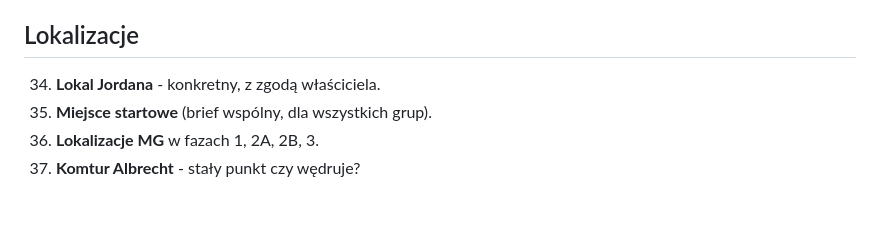
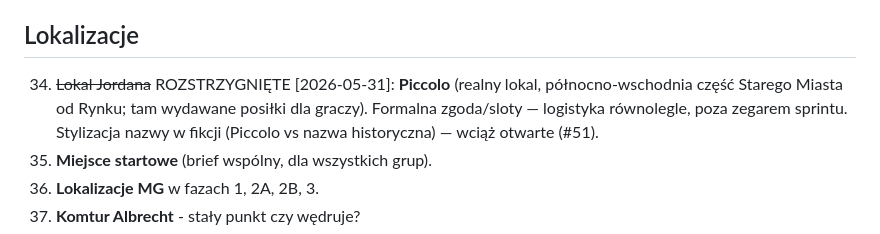
Before and after one commit to Neology92/projekt-gra-miejska-planning, a Markdown page: todo/otwarte-pytania.md, the part around the change. Rendered like a GitHub page; blank space fills up the shorter version.

```diff
--- a/todo/otwarte-pytania.md
+++ b/todo/otwarte-pytania.md
@@ -50,7 +50,7 @@ Pytania pogrupowane wg pliku, w którym są dyskutowane szerzej.
 
 ## Lokalizacje
 
-34. **Lokal Jordana** - konkretny, z zgodą właściciela.
+34. ~~Lokal Jordana~~ ROZSTRZYGNIĘTE [2026-05-31]: **Piccolo** (realny lokal, północno-wschodnia część Starego Miasta od Rynku; tam wydawane posiłki dla graczy). Formalna zgoda/sloty — logistyka równolegle, poza zegarem sprintu. Stylizacja nazwy w fikcji (Piccolo vs nazwa historyczna) — wciąż otwarte (#51).
 35. **Miejsce startowe** (brief wspólny, dla wszystkich grup).
 36. **Lokalizacje MG** w fazach 1, 2A, 2B, 3.
 37. **Komtur Albrecht** - stały punkt czy wędruje?
```
Also changed, not shown: todo/roadmap-prototyp.md (+10 -10 lines).
